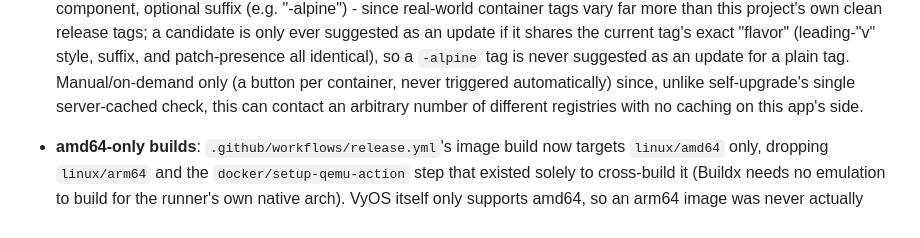
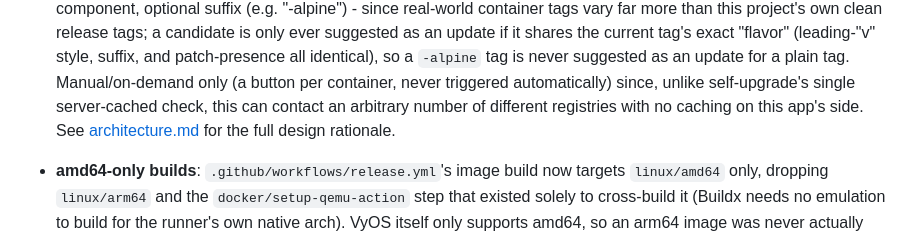
Before and after one commit to walnuss0815/vyos-client, a Markdown page: docs/roadmap.md, the part around the change. Rendered like a GitHub page.

Commit message:
docs(roadmap): link the "Container image update checks" entry to architecture.md
Every sibling Done entry with a matching architecture.md section
(Load-balancing, High Availability, QoS, Files, self-upgrade, ...)
ends with a "See architecture.md's ... section" cross-reference -
this one was the odd one out, even though both security.md and
configuration-reference.md already link to
architecture.md#container-image-update-checks.

```diff
--- a/docs/roadmap.md
+++ b/docs/roadmap.md
@@ -1876,7 +1876,9 @@ not a silently-missing gap.
   a plain tag. Manual/on-demand only (a button per container, never
   triggered automatically) since, unlike self-upgrade's single
   server-cached check, this can contact an arbitrary number of
-  different registries with no caching on this app's side.
+  different registries with no caching on this app's side. See
+  [architecture.md](architecture.md#container-image-update-checks) for
+  the full design rationale.
 
 - **amd64-only builds**: `.github/workflows/release.yml`'s image build
   now targets `linux/amd64` only, dropping `linux/arm64` and the
```
